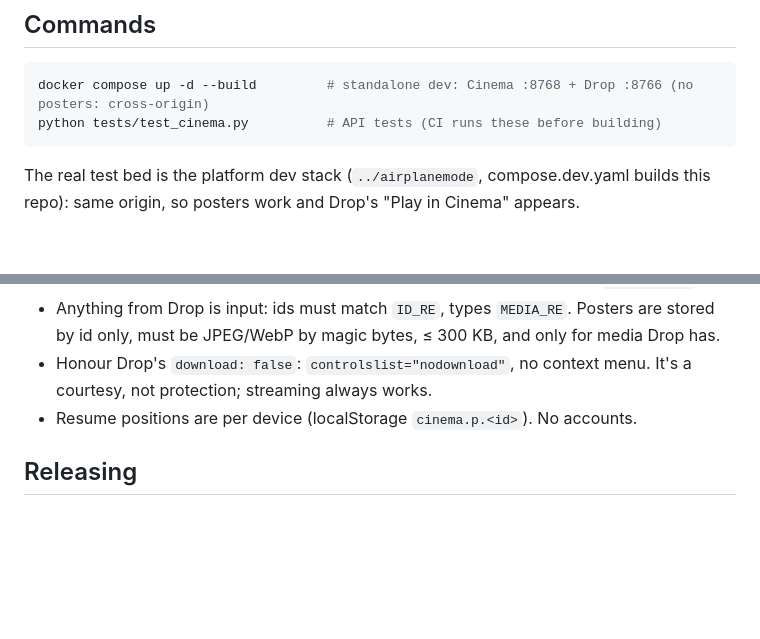
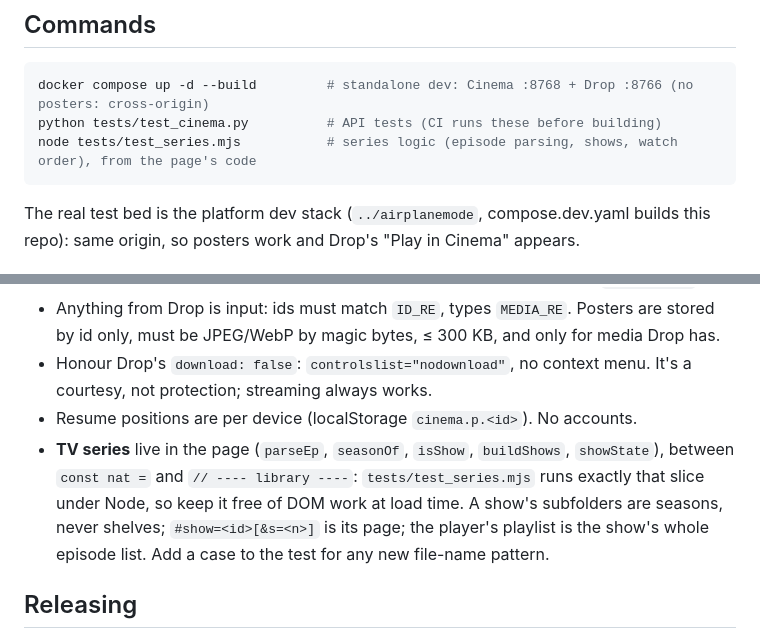
Before and after one commit to jessewolcott/airplanemode-cinema, a Markdown page: CLAUDE.md, 2 parts joined by grey strips. Drawn GitHub-style; blank space fills up the shorter version.

````diff
--- a/CLAUDE.md
+++ b/CLAUDE.md
@@ -12,6 +12,7 @@ is Drop's (`../airplanemode-drop`), so changes to Drop's item format affect this
 ```powershell
 docker compose up -d --build         # standalone dev: Cinema :8768 + Drop :8766 (no posters: cross-origin)
 python tests/test_cinema.py          # API tests (CI runs these before building)
+node tests/test_series.mjs           # series logic (episode parsing, shows, watch order), from the page's code
 ```
 
 The real test bed is the platform dev stack (`../airplanemode`, compose.dev.yaml builds this
@@ -27,6 +28,11 @@ repo): same origin, so posters work and Drop's "Play in Cinema" appears.
 - Honour Drop's `download: false`: `controlslist="nodownload"`, no context menu. It's a
   courtesy, not protection; streaming always works.
 - Resume positions are per device (localStorage `cinema.p.<id>`). No accounts.
+- **TV series** live in the page (`parseEp`, `seasonOf`, `isShow`, `buildShows`, `showState`),
+  between `const nat =` and `// ---- library ----`: `tests/test_series.mjs` runs exactly that
+  slice under Node, so keep it free of DOM work at load time. A show's subfolders are seasons,
+  never shelves; `#show=<id>[&s=<n>]` is its page; the player's playlist is the show's whole
+  episode list. Add a case to the test for any new file-name pattern.
 
 ## Releasing
 
````
Also changed, not shown: README.md (+31 -2 lines), docs/screenshots/folder.png (deleted), docs/screenshots/library.png, docs/screenshots/show.png (added), 3 other files.
